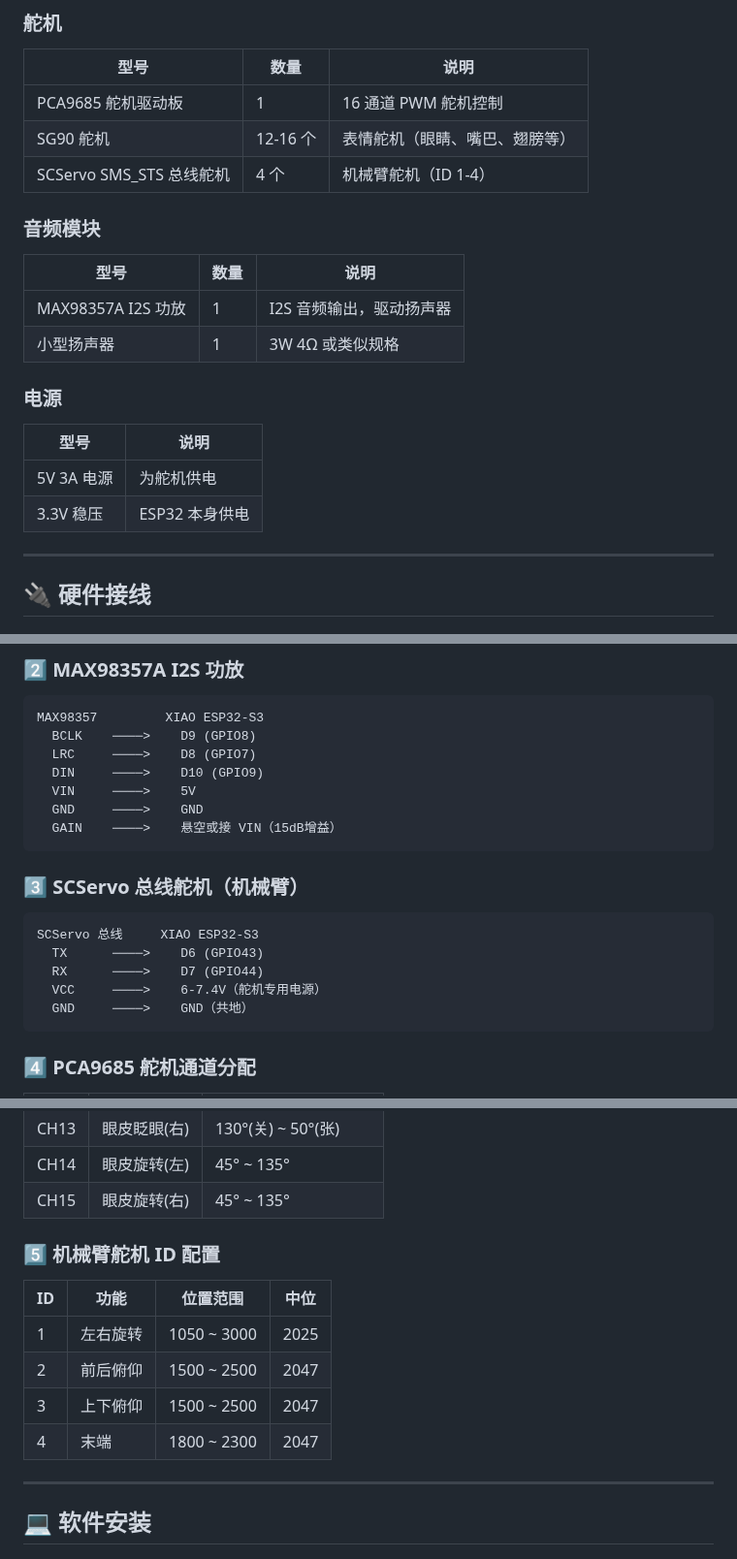
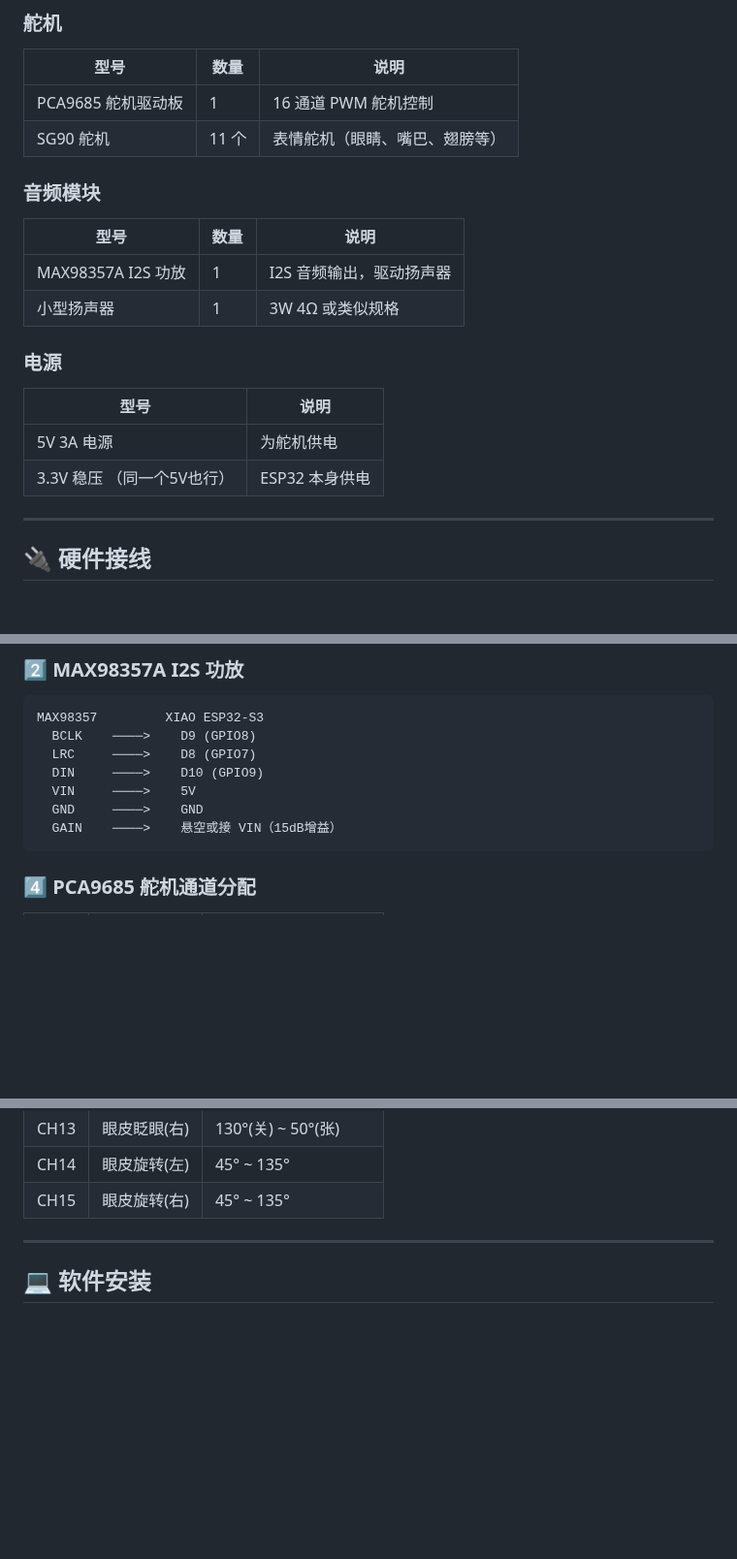
Before and after one commit to AI-FanGe/RobotDuck_Head_Esp32, a Markdown page: README.md, 3 parts joined by grey strips. Shown at 97% size. Rendered like a GitHub page; blank space fills up the shorter version.

````diff
--- a/README.md
+++ b/README.md
@@ -26,8 +32,7 @@
 | 型号 | 数量 | 说明 |
 |------|------|------|
 | PCA9685 舵机驱动板 | 1 | 16 通道 PWM 舵机控制 |
-| SG90 舵机 | 12-16 个 | 表情舵机（眼睛、嘴巴、翅膀等） |
-| SCServo SMS_STS 总线舵机 | 4 个 | 机械臂舵机（ID 1-4） |
+| SG90 舵机 | 11 个 | 表情舵机（眼睛、嘴巴、翅膀等） |
 
 ### 音频模块
 | 型号 | 数量 | 说明 |
@@ -39,7 +44,7 @@
 | 型号 | 说明 |
 |------|------|
 | 5V 3A 电源 | 为舵机供电 |
-| 3.3V 稳压 | ESP32 本身供电 |
+| 3.3V 稳压 （同一个5V也行） | ESP32 本身供电 |
 
 ---
 
@@ -83,15 +88,7 @@ MAX98357         XIAO ESP32-S3
   GAIN    ────>    悬空或接 VIN（15dB增益）
 ```
 
-### 3️⃣ SCServo 总线舵机（机械臂）
 
-```
-SCServo 总线     XIAO ESP32-S3
-  TX      ────>    D6 (GPIO43)
-  RX      ────>    D7 (GPIO44)
-  VCC     ────>    6-7.4V（舵机专用电源）
-  GND     ────>    GND（共地）
-```
 
 ### 4️⃣ PCA9685 舵机通道分配
 
@@ -113,15 +110,6 @@ SCServo 总线     XIAO ESP32-S3
 | CH13 | 眼皮眨眼(右) | 130°(关) ~ 50°(张) |
 | CH14 | 眼皮旋转(左) | 45° ~ 135° |
 | CH15 | 眼皮旋转(右) | 45° ~ 135° |
-
-### 5️⃣ 机械臂舵机 ID 配置
-
-| ID | 功能 | 位置范围 | 中位 |
-|----|------|----------|------|
-| 1 | 左右旋转 | 1050 ~ 3000 | 2025 |
-| 2 | 前后俯仰 | 1500 ~ 2500 | 2047 |
-| 3 | 上下俯仰 | 1500 ~ 2500 | 2047 |
-| 4 | 末端 | 1800 ~ 2300 | 2047 |
 
 ---
 
````
Also changed, not shown: other parts of README.md (+6 -0 lines).
